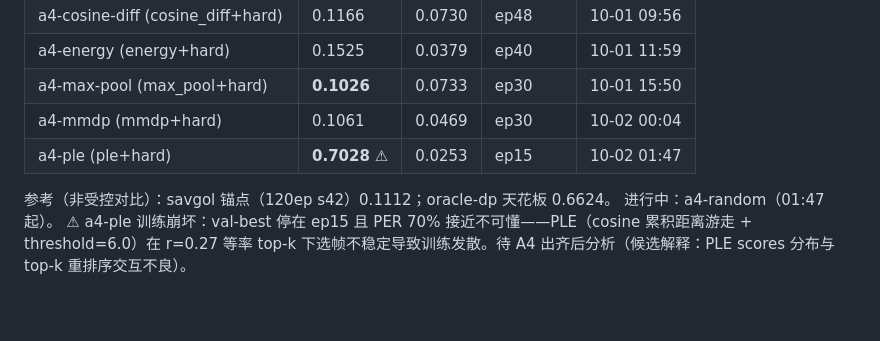
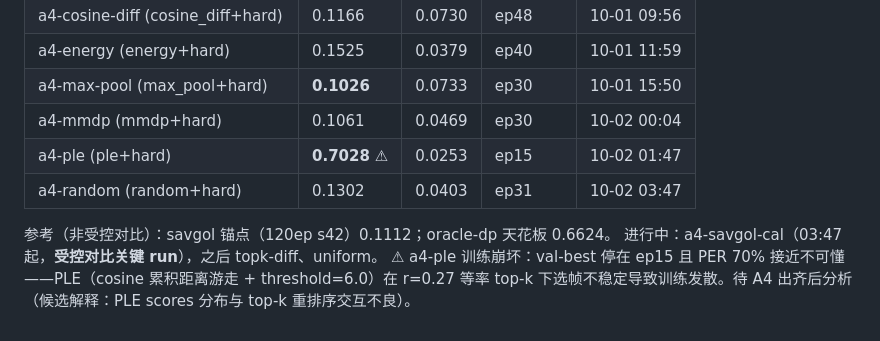
Before and after one commit to wuhandong313/conformer-rnnt-asr, a Markdown page: docs/experiment-log.md, the part around the change. Rendered like a GitHub page.

Commit message:
log: a4-random PER 0.1302; savgol-cal (key run) started; 7/10 done

```diff
--- a/docs/experiment-log.md
+++ b/docs/experiment-log.md
@@ -110,7 +110,8 @@ none anchor 训练完成后复测（`analysis/out/rate_distribution_none_anchor.
 | a4-max-pool (max_pool+hard) | **0.1026** | 0.0733 | ep30 | 10-01 15:50 |
 | a4-mmdp (mmdp+hard) | 0.1061 | 0.0469 | ep30 | 10-02 00:04 |
 | a4-ple (ple+hard) | **0.7028** ⚠ | 0.0253 | ep15 | 10-02 01:47 |
+| a4-random (random+hard) | 0.1302 | 0.0403 | ep31 | 10-02 03:47 |
 
 参考（非受控对比）：savgol 锚点（120ep s42）0.1112；oracle-dp 天花板 0.6624。
-进行中：a4-random（01:47 起）。
+进行中：a4-savgol-cal（03:47 起，**受控对比关键 run**），之后 topk-diff、uniform。
 ⚠ a4-ple 训练崩坏：val-best 停在 ep15 且 PER 70% 接近不可懂——PLE（cosine 累积距离游走 + threshold=6.0）在 r=0.27 等率 top-k 下选帧不稳定导致训练发散。待 A4 出齐后分析（候选解释：PLE scores 分布与 top-k 重排序交互不良）。
```
